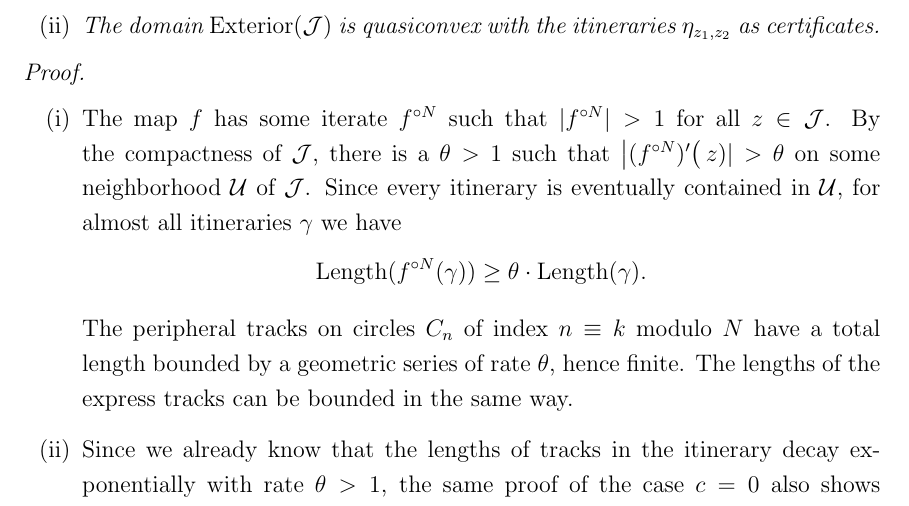
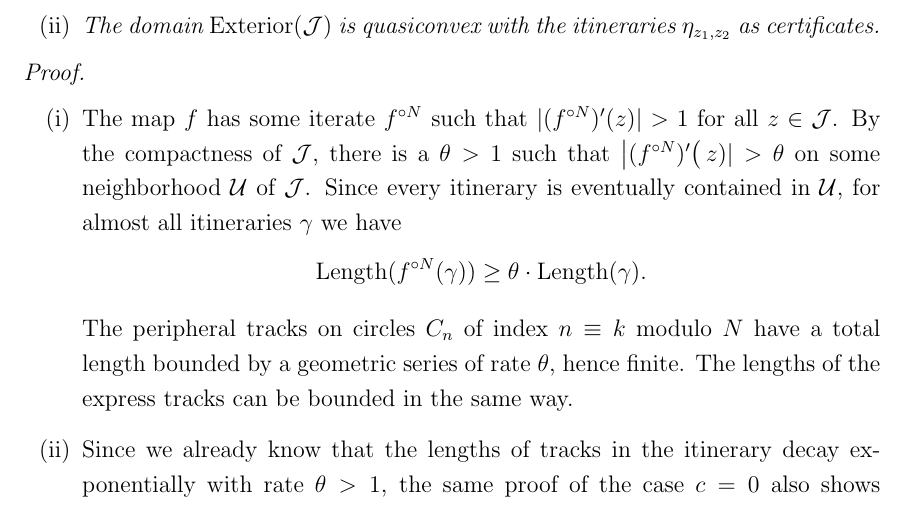
Before and after one commit to emanuel-sygal/quasiconvex, a LaTeX document (quasiconvex cauliflower.tex): part of page 8 of 15, cut so that both start at the same text. Compiled offline with pdfLaTeX.

Commit message:
small changes

```diff
--- a/quasiconvex cauliflower.tex
+++ b/quasiconvex cauliflower.tex
@@ -309,7 +309,7 @@ uniformly in $z$, for some constant $\theta=\theta(c)>1$. In particular, any poi
 
 \begin{proof} \leavevmode
 \begin{enumerate}[label=\normalfont(\roman*)]
-\item The map $f$ has some iterate $f^{\circ N}$ such that $|f^{\circ N}|>1$ for all $z \in \mathcal{J}$.
+\item The map $f$ has some iterate $f^{\circ N}$ such that $|(f^{\circ N})'(z)|>1$ for all $z \in \mathcal{J}$.
 By the compactness of $\mathcal J$, there is a $\theta >1$ such that $\left|(f^{\circ N})'\right (z)|>\theta$ on some neighborhood $\mathcal{U}$ of $\mathcal{J}$.
 Since every itinerary is eventually contained in $\mathcal{U}$, for almost all itineraries $\gamma$ we have
 \begin{equation*}
```
